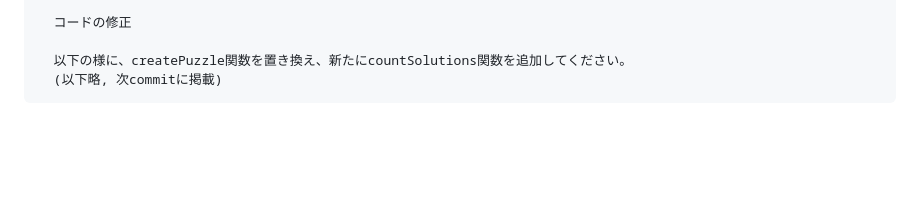
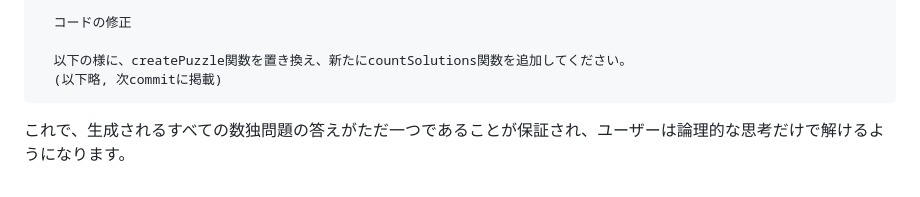
Before and after one commit to Eztas/GeminiSuDoku, a Markdown page: GeminiCLI/prompt.md, the part around the change. Drawn GitHub-style; blank space fills up the shorter version.

Commit message:
docs: GeminiCLIの締めの言葉

````diff
--- a/GeminiCLI/prompt.md
+++ b/GeminiCLI/prompt.md
@@ -185,3 +185,4 @@ git操作をさせるなら、prefixルールも細かく教える必要があ
   以下の様に、createPuzzle関数を置き換え、新たにcountSolutions関数を追加してください。
   (以下略, 次commitに掲載)
 ```
+これで、生成されるすべての数独問題の答えがただ一つであることが保証され、ユーザーは論理的な思考だけで解けるようになります。
````
